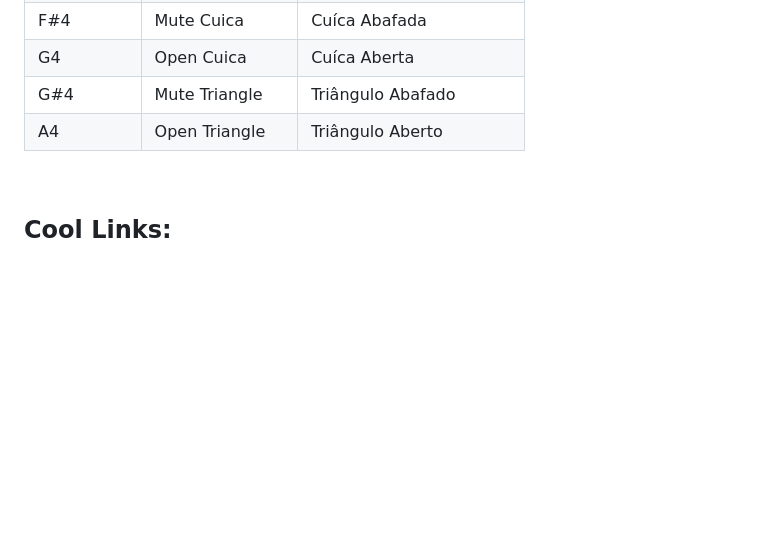
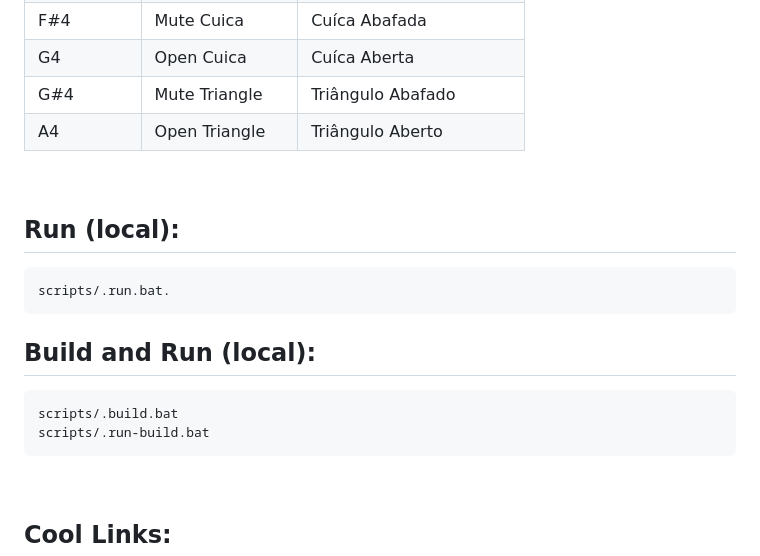
Before and after one commit to crisstanza/machine-drum, a Markdown page: README.md, the part around the change. Drawn GitHub-style; blank space fills up the shorter version.

Commit message:
Local build and run instructions.

```diff
--- a/README.md
+++ b/README.md
@@ -77,6 +77,17 @@ For GarageBand's more complex or percussion-oriented kits, the higher-pitched no
 
 <br>
 
+## Run (local):
+
+    scripts/.run.bat.
+
+## Build and Run (local):
+
+    scripts/.build.bat
+    scripts/.run-build.bat
+
+<br>
+
 ## Cool Links:
 
 - https://fsymbols.com/signs/arrow/
```
